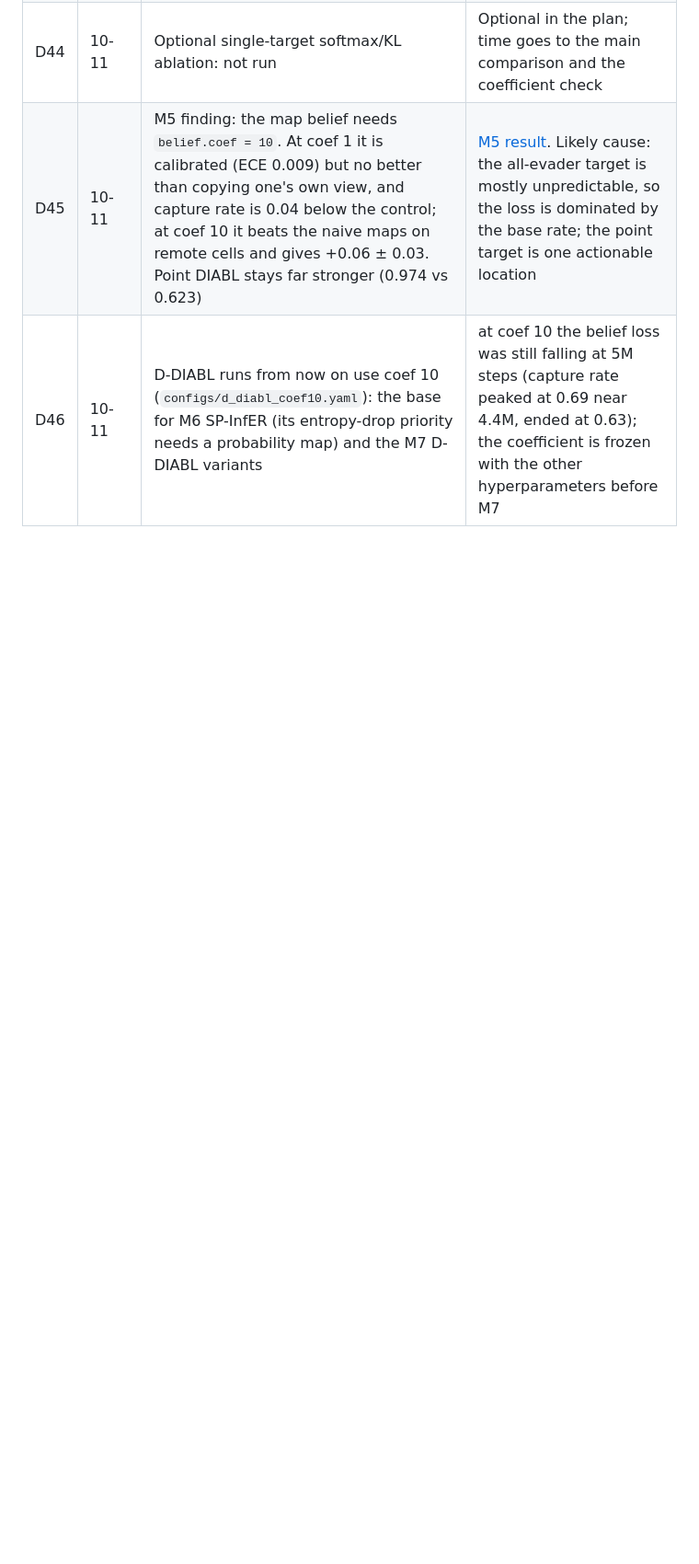
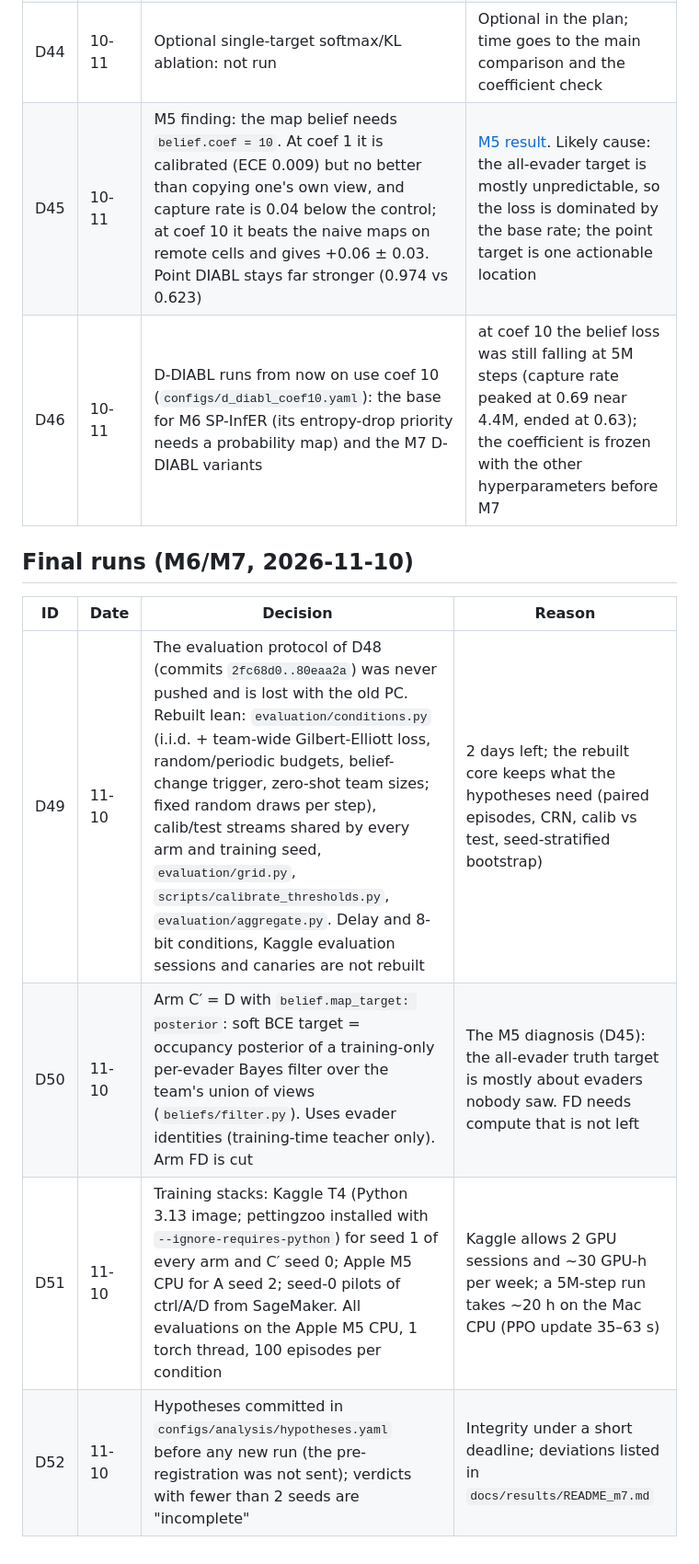
Before and after one commit to VARUN3WARE/DynaBelief-Comm-Uncertainty-Aware-Interagent-Belief-Learning-for-Dynamic-Cooperative-Pursuit, a Markdown page: docs/decisions.md, the part around the change. Shown at 92% size. Rendered like a GitHub page; blank space fills up the shorter version.

Commit message:
Decisions D49-D52: rebuilt evaluation, arm C′, training stacks, hypotheses

```diff
--- a/docs/decisions.md
+++ b/docs/decisions.md
@@ -90,3 +90,12 @@ query only learn when at least two messages compete for a receiver.
 | D44 | 10-11 | Optional single-target softmax/KL ablation: not run | Optional in the plan; time goes to the main comparison and the coefficient check |
 | D45 | 10-11 | M5 finding: the map belief needs `belief.coef = 10`. At coef 1 it is calibrated (ECE 0.009) but no better than copying one's own view, and capture rate is 0.04 below the control; at coef 10 it beats the naive maps on remote cells and gives +0.06 ± 0.03. Point DIABL stays far stronger (0.974 vs 0.623) | [M5 result](results/m5_d_diabl.md). Likely cause: the all-evader target is mostly unpredictable, so the loss is dominated by the base rate; the point target is one actionable location |
 | D46 | 10-11 | D-DIABL runs from now on use coef 10 (`configs/d_diabl_coef10.yaml`): the base for M6 SP-InfER (its entropy-drop priority needs a probability map) and the M7 D-DIABL variants | at coef 10 the belief loss was still falling at 5M steps (capture rate peaked at 0.69 near 4.4M, ended at 0.63); the coefficient is frozen with the other hyperparameters before M7 |
+
+## Final runs (M6/M7, 2026-11-10)
+
+| ID | Date | Decision | Reason |
+|---|---|---|---|
+| D49 | 11-10 | The evaluation protocol of D48 (commits `2fc68d0..80eaa2a`) was never pushed and is lost with the old PC. Rebuilt lean: `evaluation/conditions.py` (i.i.d. + team-wide Gilbert-Elliott loss, random/periodic budgets, belief-change trigger, zero-shot team sizes; fixed random draws per step), calib/test streams shared by every arm and training seed, `evaluation/grid.py`, `scripts/calibrate_thresholds.py`, `evaluation/aggregate.py`. Delay and 8-bit conditions, Kaggle evaluation sessions and canaries are not rebuilt | 2 days left; the rebuilt core keeps what the hypotheses need (paired episodes, CRN, calib vs test, seed-stratified bootstrap) |
+| D50 | 11-10 | Arm C′ = D with `belief.map_target: posterior`: soft BCE target = occupancy posterior of a training-only per-evader Bayes filter over the team's union of views (`beliefs/filter.py`). Uses evader identities (training-time teacher only). Arm FD is cut | The M5 diagnosis (D45): the all-evader truth target is mostly about evaders nobody saw. FD needs compute that is not left |
+| D51 | 11-10 | Training stacks: Kaggle T4 (Python 3.13 image; pettingzoo installed with `--ignore-requires-python`) for seed 1 of every arm and C′ seed 0; Apple M5 CPU for A seed 2; seed-0 pilots of ctrl/A/D from SageMaker. All evaluations on the Apple M5 CPU, 1 torch thread, 100 episodes per condition | Kaggle allows 2 GPU sessions and ~30 GPU-h per week; a 5M-step run takes ~20 h on the Mac CPU (PPO update 35–63 s) |
+| D52 | 11-10 | Hypotheses committed in `configs/analysis/hypotheses.yaml` before any new run (the pre-registration was not sent); verdicts with fewer than 2 seeds are "incomplete" | Integrity under a short deadline; deviations listed in `docs/results/README_m7.md` |
```
